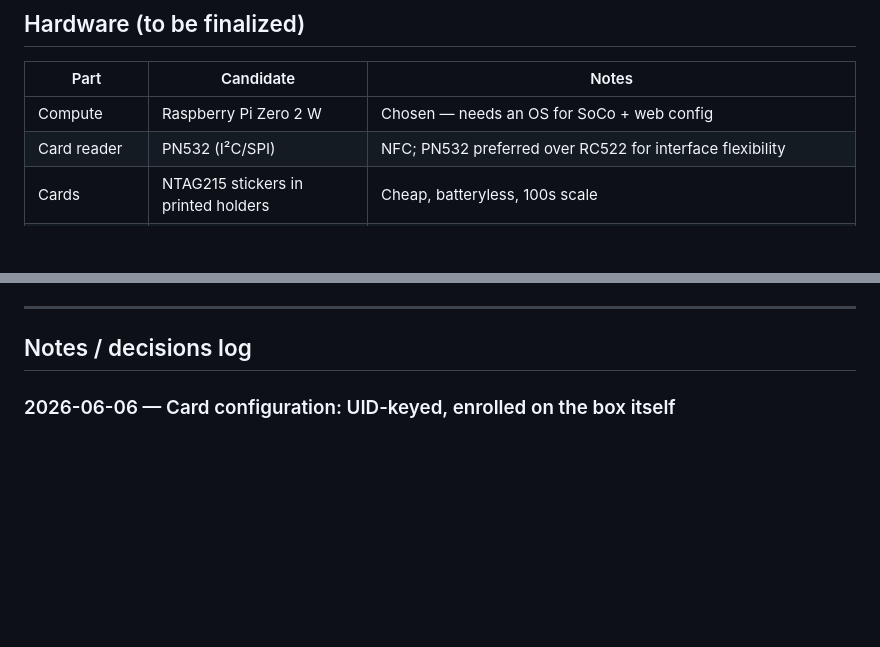
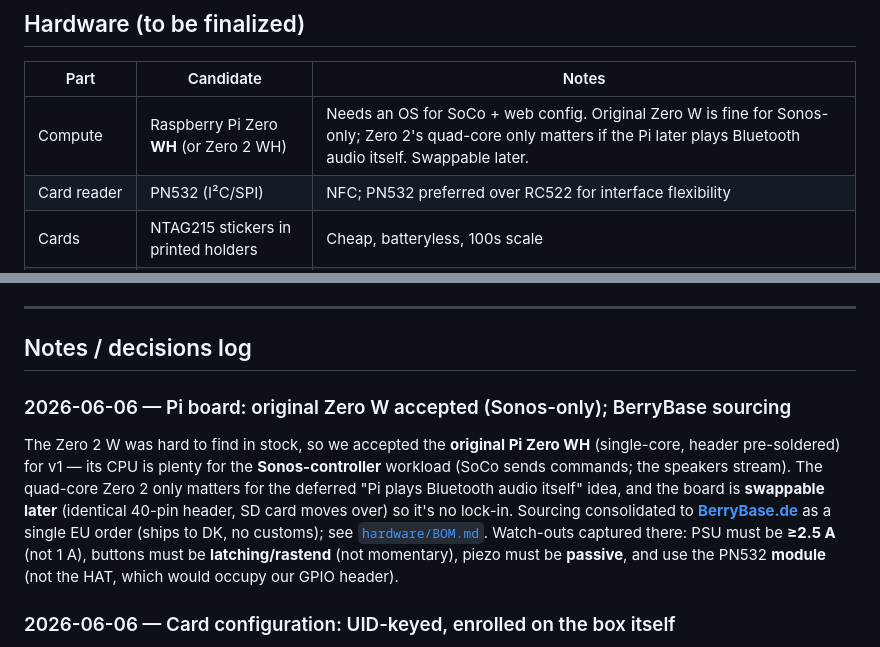
Before and after one commit to alexanderjasper/music-box, a Markdown page: README.md, 2 parts joined by grey strips. Rendered like a GitHub page; blank space fills up the shorter version.

```diff
--- a/README.md
+++ b/README.md
@@ -348,7 +348,7 @@ mapping, change it. Bulk enrollment is just tapping through the stack a few seco
 
 | Part | Candidate | Notes |
 |------|-----------|-------|
-| Compute | Raspberry Pi Zero 2 W | Chosen — needs an OS for SoCo + web config |
+| Compute | Raspberry Pi Zero **WH** (or Zero 2 WH) | Needs an OS for SoCo + web config. Original Zero W is fine for Sonos-only; Zero 2's quad-core only matters if the Pi later plays Bluetooth audio itself. Swappable later. |
 | Card reader | PN532 (I²C/SPI) | NFC; PN532 preferred over RC522 for interface flexibility |
 | Cards | NTAG215 stickers in printed holders | Cheap, batteryless, 100s scale |
 | Room arm | 5× latching push-button | One per room slot (3 used + 2 spare); label on cap; stays pressed in when armed (no LED) |
@@ -419,6 +419,17 @@ handwritten cards. Drives the real Sonos.*
 ---
 
 ## Notes / decisions log
+
+### 2026-06-06 — Pi board: original Zero W accepted (Sonos-only); BerryBase sourcing
+The Zero 2 W was hard to find in stock, so we accepted the **original Pi Zero WH**
+(single-core, header pre-soldered) for v1 — its CPU is plenty for the **Sonos-controller**
+workload (SoCo sends commands; the speakers stream). The quad-core Zero 2 only matters for
+the deferred "Pi plays Bluetooth audio itself" idea, and the board is **swappable later**
+(identical 40-pin header, SD card moves over) so it's no lock-in. Sourcing consolidated to
+**[BerryBase.de](https://www.berrybase.de/en/)** as a single EU order (ships to DK, no
+customs); see [`hardware/BOM.md`](hardware/BOM.md). Watch-outs captured there: PSU must be
+**≥2.5 A** (not 1 A), buttons must be **latching/rastend** (not momentary), piezo must be
+**passive**, and use the PN532 **module** (not the HAT, which would occupy our GPIO header).
 
 ### 2026-06-06 — Card configuration: UID-keyed, enrolled on the box itself
 Cards are configured via the **box's own LAN web app**: it lists Sonos Favorites live,
```
Also changed, not shown: hardware/BOM.md (+52 -44 lines).
